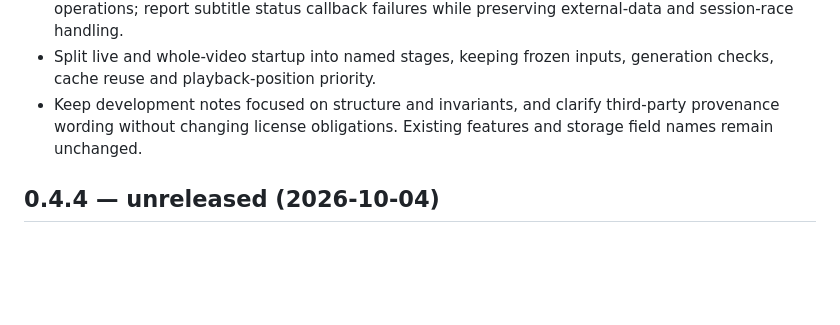
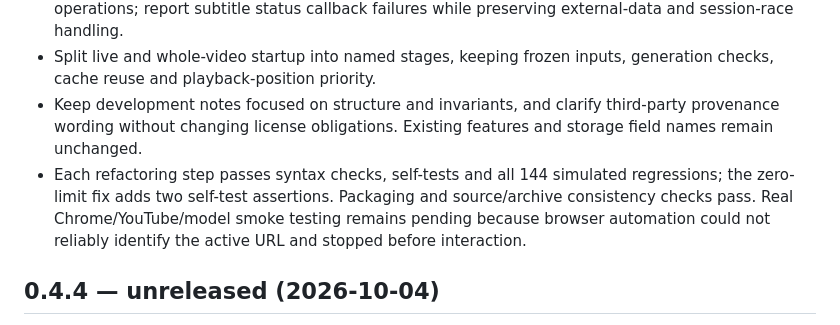
Before and after one commit to xieyuanqing/live-translate-extension, a Markdown page: CHANGELOG.md, the part around the change. GitHub-like rendering; blank space fills up the shorter version.

```diff
--- a/CHANGELOG.md
+++ b/CHANGELOG.md
@@ -7,6 +7,7 @@
 - Remove redundant exception handling around socket closure, cancellation and fixed DOM operations; report subtitle status callback failures while preserving external-data and session-race handling.
 - Split live and whole-video startup into named stages, keeping frozen inputs, generation checks, cache reuse and playback-position priority.
 - Keep development notes focused on structure and invariants, and clarify third-party provenance wording without changing license obligations. Existing features and storage field names remain unchanged.
+- Each refactoring step passes syntax checks, self-tests and all 144 simulated regressions; the zero-limit fix adds two self-test assertions. Packaging and source/archive consistency checks pass. Real Chrome/YouTube/model smoke testing remains pending because browser automation could not reliably identify the active URL and stopped before interaction.
 
 ## 0.4.4 — unreleased (2026-10-04)
 
```
Also changed, not shown: .claude/handoffs/2026-10-05-trim-defensive.md (added, +31 -0 lines).
